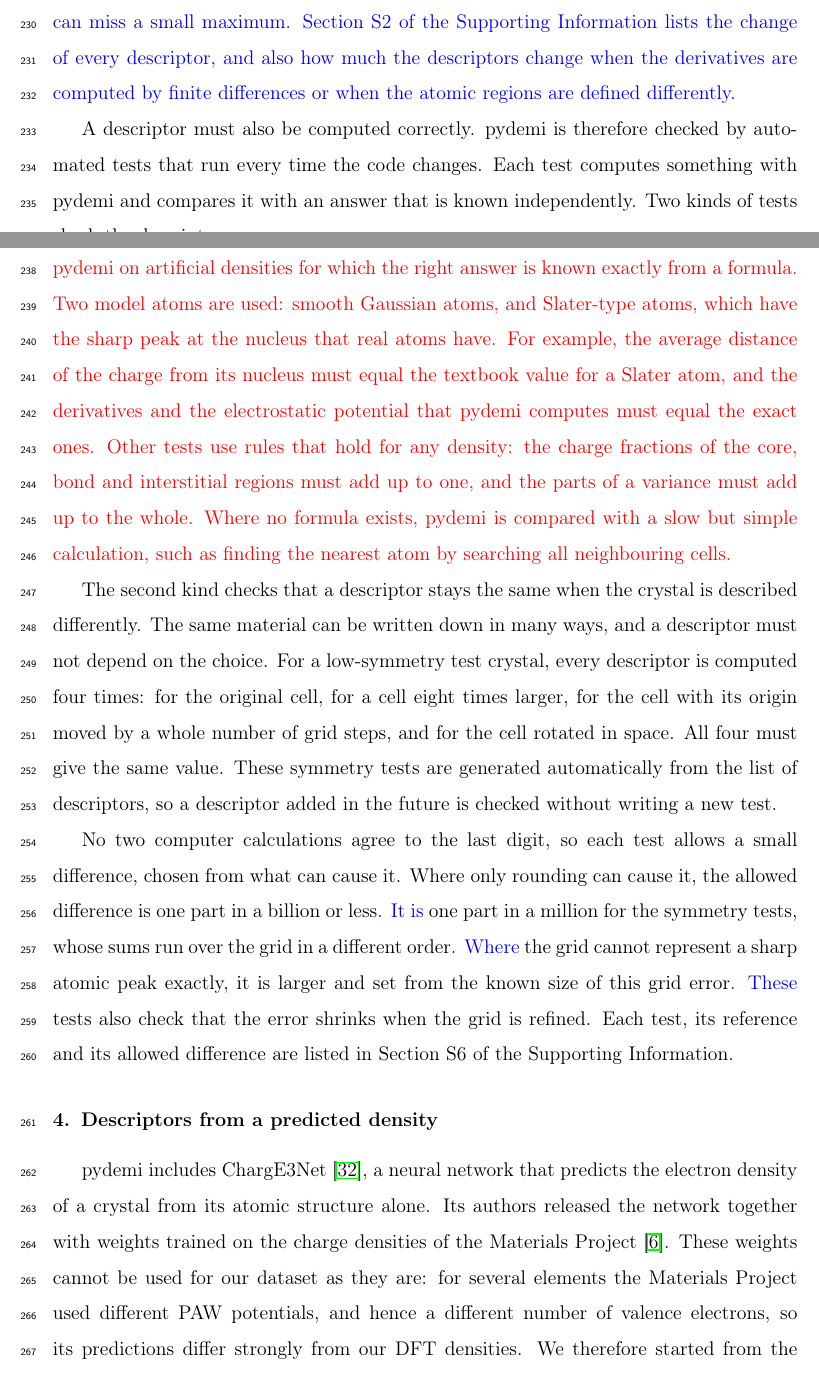
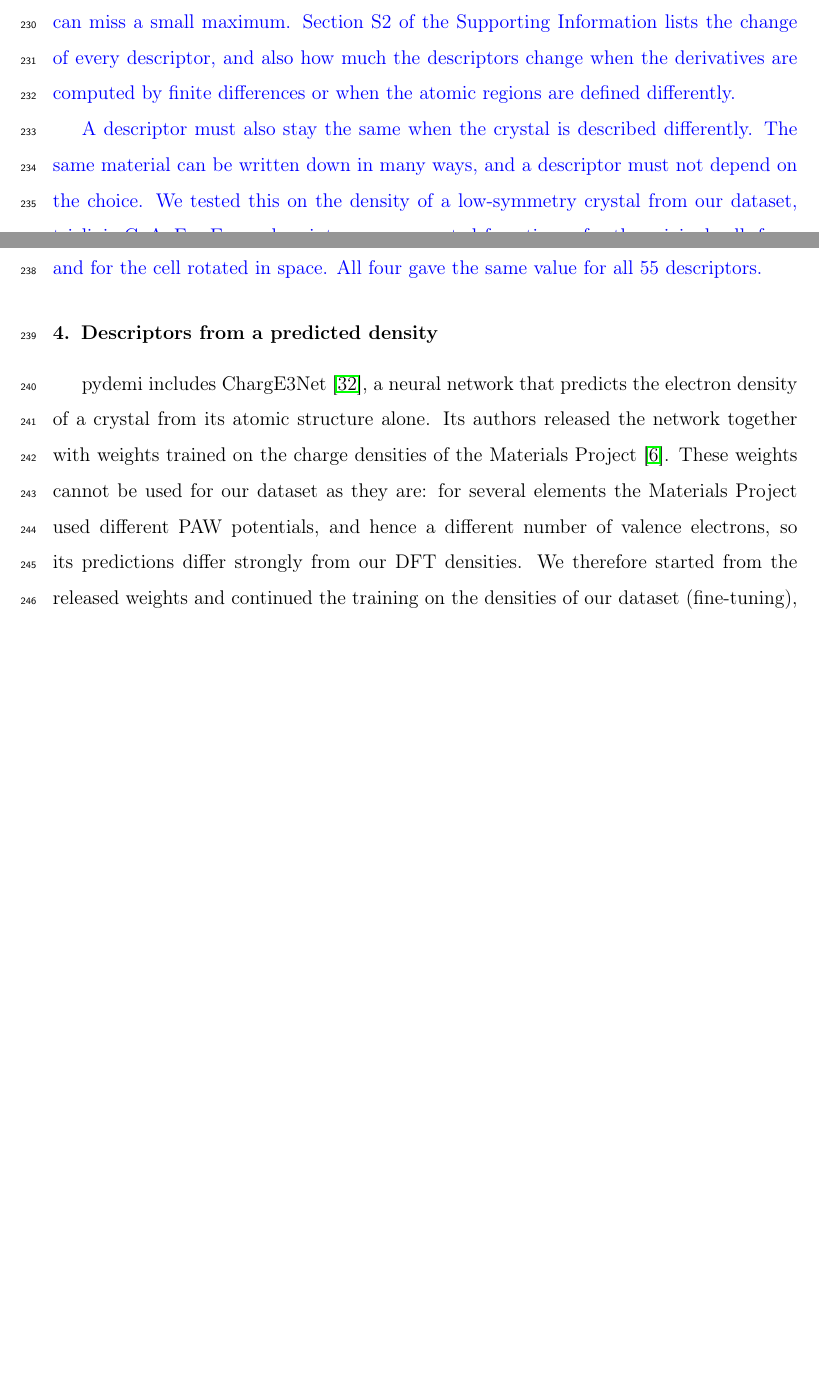
Before and after one commit to shubhamkmaurya03/pydemi-paper, a LaTeX paper (main.tex): two parts of pages 11 and 12 of 30 before the commit and two parts of pages 11 and 12 of 29 after it, joined at a grey line, cut so that both start at the same text, the shorter picture padded with empty space. Compiled offline with pdfLaTeX.

Commit message:
Section 3: invariance shown on real CuAuF5; development tests described in Software; last red mark cleared
Co-Authored-By: Claude Opus 5.5 <noreply@anthropic.com>

```diff
--- a/main.tex
+++ b/main.tex
@@ -452,41 +452,13 @@ Section~S2 of the Supporting Information lists the change of every descriptor,
 and also how much the descriptors change when the derivatives are computed by
 finite differences or when the atomic regions are defined differently.}
 
-A descriptor must also be computed correctly. pydemi is therefore checked by
-automated tests that run every time the code changes. Each test computes
-something with pydemi and compares it with an answer that is known
-independently. Two kinds of tests check the descriptors.
-
-{\color{red}The first kind checks that each descriptor computes what it claims. These tests
-run pydemi on artificial densities for which the right answer is known exactly from a
-formula. Two model atoms are used: smooth Gaussian atoms, and Slater-type atoms, which
-have the sharp peak at the nucleus that real atoms have. For example, the
-average distance of the charge from its nucleus must equal the textbook value
-for a Slater atom, and the derivatives and the electrostatic potential that
-pydemi computes must equal the exact ones. Other tests use rules that hold for
-any density: the charge fractions of the core, bond and interstitial regions
-must add up to one, and the parts of a variance must add up to the whole.
-Where no formula exists, pydemi is compared with a slow but simple calculation,
-such as finding the nearest atom by searching all neighbouring cells.}
-
-The second kind checks that a descriptor stays the same when the crystal is
-described differently. The same material can be written down in many ways, and
-a descriptor must not depend on the choice. For a low-symmetry test crystal,
-every descriptor is computed four times: for the original cell, for a cell
-eight times larger, for the cell with its origin moved by a whole number of grid steps, and for the cell
-rotated in space. All four must give the same value. These symmetry tests are
-generated automatically from the list of descriptors, so a descriptor added in
-the future is checked without writing a new test.
-
-No two computer calculations agree to the last digit, so each test allows a
-small difference, chosen from what can cause it. Where only rounding can cause
-it, the allowed difference is one part in a billion or less\rev{. It is} one part in a
-million for the symmetry tests, whose sums run over the grid in a different
-order\rev{. Where} the grid
-cannot represent a sharp atomic peak exactly, it is larger and set from the
-known size of this grid error\rev{. These} tests also check that the error shrinks
-when the grid is refined. Each test, its reference and its allowed difference are listed in Section~S6 of
-the Supporting Information.
+\rev{A descriptor must also stay the same when the crystal is described
+differently. The same material can be written down in many ways, and a
+descriptor must not depend on the choice. We tested this on the density of a
+low-symmetry crystal from our dataset, triclinic CuAuF$_5$. Every descriptor
+was computed four times, for the original cell, for a cell eight times larger,
+for the cell with its origin moved by a whole number of grid steps, and for the
+cell rotated in space. All four gave the same value for all 55 descriptors.}
 
 % ==========================================================================
 \section{Descriptors from a predicted density}
```
Also changed, not shown: main.tex (9 more changed lines).
